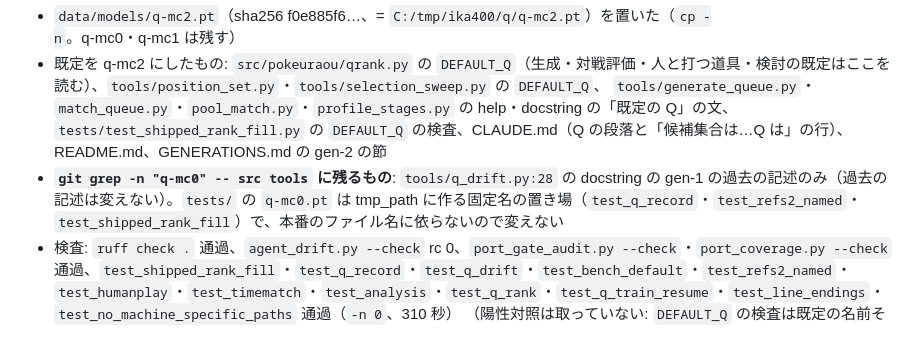
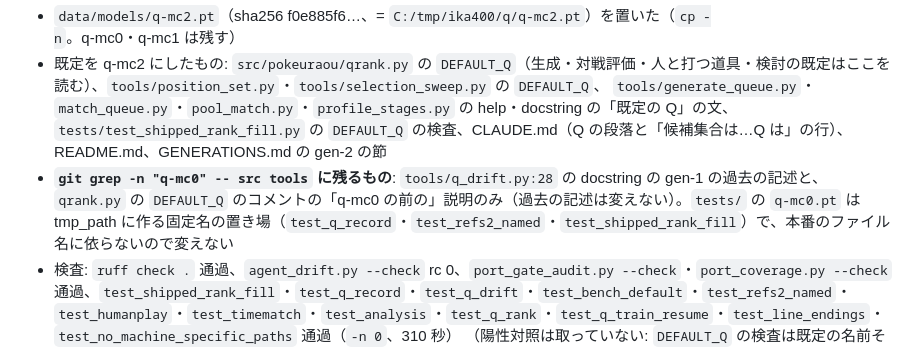
Before and after one commit to Ikazuchisdiary/pokeuraou, a Markdown page: records/IKA-400.md, the part around the change. Rendered like a GitHub page.

Commit message:
IKA-400: record wording
Co-Authored-By: Claude Sonnet 5.5 <noreply@anthropic.com>

```diff
--- a/records/IKA-400.md
+++ b/records/IKA-400.md
@@ -171,7 +171,7 @@ gen-2 の局面（`q_teach.py index --seed 400` の先頭 3,000 局面 = 4,432
 * `data/models/q-mc2.pt`（sha256 f0e885f6…、= `C:/tmp/ika400/q/q-mc2.pt`）を置いた（`cp -n`。q-mc0・q-mc1 は残す）
 * 既定を q-mc2 にしたもの: `src/pokeuraou/qrank.py` の `DEFAULT_Q`（生成・対戦評価・人と打つ道具・検討の既定はここを読む）、`tools/position_set.py`・`tools/selection_sweep.py` の `DEFAULT_Q`、
   `tools/generate_queue.py`・`match_queue.py`・`pool_match.py`・`profile_stages.py` の help・docstring の「既定の Q」の文、`tests/test_shipped_rank_fill.py` の `DEFAULT_Q` の検査、CLAUDE.md（Q の段落と「候補集合は…Q は」の行）、README.md、GENERATIONS.md の gen-2 の節
-* **`git grep -n "q-mc0" -- src tools` に残るもの**: `tools/q_drift.py:28` の docstring の gen-1 の過去の記述のみ（過去の記述は変えない）。`tests/` の `q-mc0.pt` は tmp_path に作る固定名の置き場（`test_q_record`・`test_refs2_named`・`test_shipped_rank_fill`）で、本番のファイル名に依らないので変えない
+* **`git grep -n "q-mc0" -- src tools` に残るもの**: `tools/q_drift.py:28` の docstring の gen-1 の過去の記述と、`qrank.py` の `DEFAULT_Q` のコメントの「q-mc0 の前の」説明のみ（過去の記述は変えない）。`tests/` の `q-mc0.pt` は tmp_path に作る固定名の置き場（`test_q_record`・`test_refs2_named`・`test_shipped_rank_fill`）で、本番のファイル名に依らないので変えない
 * 検査: `ruff check .` 通過、`agent_drift.py --check` rc 0、`port_gate_audit.py --check`・`port_coverage.py --check` 通過、`test_shipped_rank_fill`・`test_q_record`・`test_q_drift`・`test_bench_default`・`test_refs2_named`・`test_humanplay`・`test_timematch`・`test_analysis`・`test_q_rank`・`test_q_train_resume`・`test_line_endings`・`test_no_machine_specific_paths` 通過（`-n 0`、310 秒）
   （陽性対照は取っていない: `DEFAULT_Q` の検査は既定の名前そのものを見る値の検査で、直す前の値（q-mc0）では落ちる形。直す前の exe で落ちることの確認は回していない）
 * 人と打つ画面の起動ログ: `agent: leaf value-mc2x2 / menus q-nocover (q-mc2.pt) / 5 s a move on 2 core(s), wall clock, 2 thread(s) / oracle sall / guard 16 / bench hidden`（`play_human.py --person web --view --view-port 8391`、45 秒で止めた）
```
